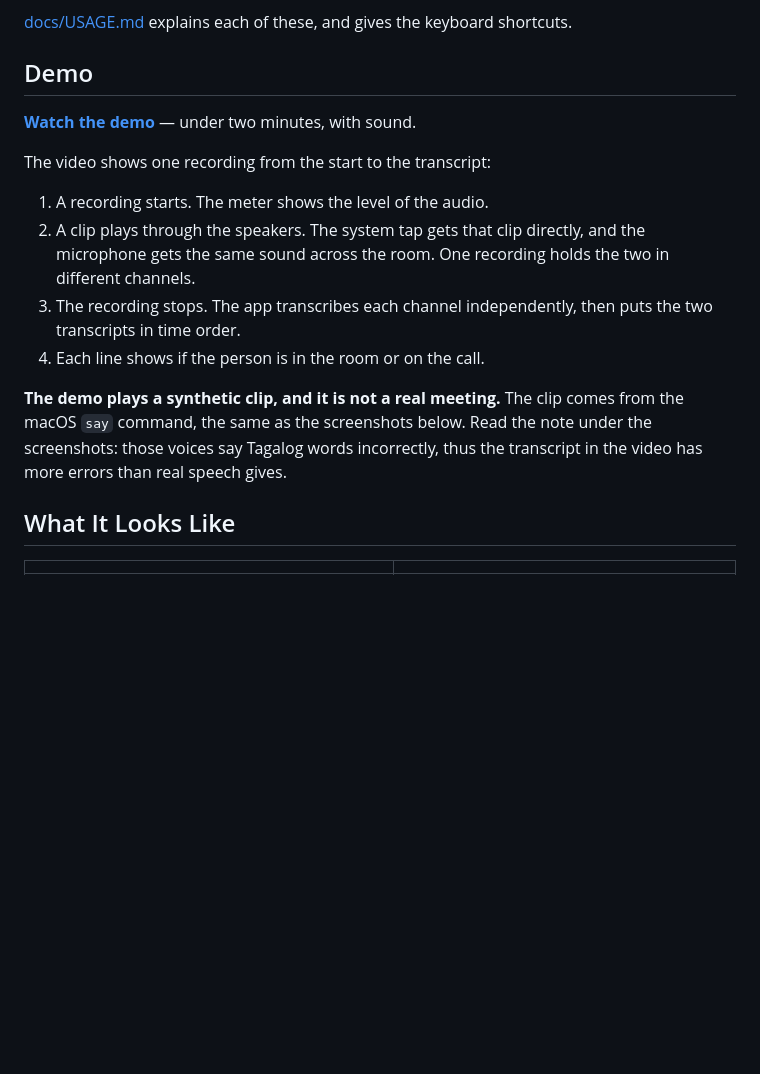
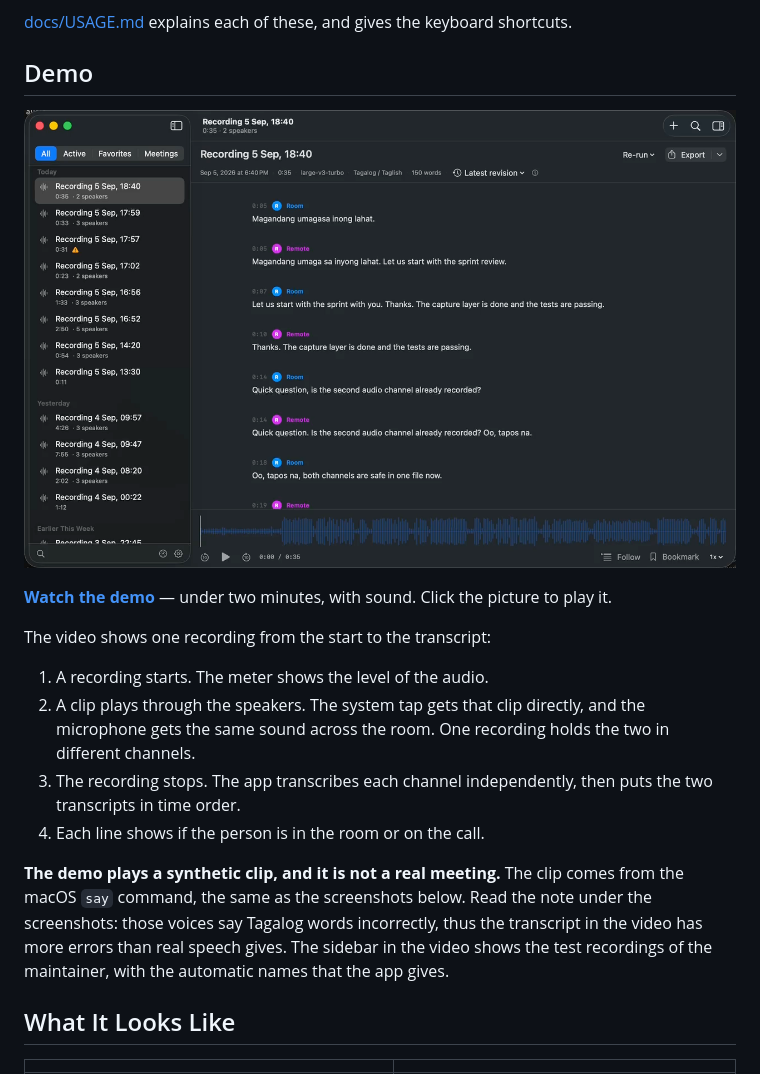
Before and after one commit to jamesulip/Notero, a Markdown page: README.md, the part around the change. Rendered like a GitHub page; pictures changed too: docs/images/demo-poster.png (added); blank space fills up the shorter version.

Commit message:
Show the demo as a picture that plays the video
GitHub renders a video inline only when it was uploaded through its own
attachment control, not from a path in the repository. A poster frame linked
to the file is the closest a committed video gets: the picture shows in the
README, and a click opens GitHub's player.

Co-Authored-By: Claude Fable 5.1 <noreply@anthropic.com>

```diff
--- a/README.md
+++ b/README.md
@@ -31,7 +31,10 @@ shortcuts.
 
 ## Demo
 
+[![The Notero window after a two-lane recording. The transcript alternates between a Room line and a Remote line, each with its timestamp and a coloured badge.](docs/images/demo-poster.png)](docs/images/demo.mp4)
+
 [**Watch the demo**](docs/images/demo.mp4) — under two minutes, with sound.
+Click the picture to play it.
 
 The video shows one recording from the start to the transcript:
 
@@ -46,7 +49,9 @@ The video shows one recording from the start to the transcript:
 **The demo plays a synthetic clip, and it is not a real meeting.** The clip
 comes from the macOS `say` command, the same as the screenshots below. Read the
 note under the screenshots: those voices say Tagalog words incorrectly, thus
-the transcript in the video has more errors than real speech gives.
+the transcript in the video has more errors than real speech gives. The sidebar
+in the video shows the test recordings of the maintainer, with the automatic
+names that the app gives.
 
 ## What It Looks Like
 
```
